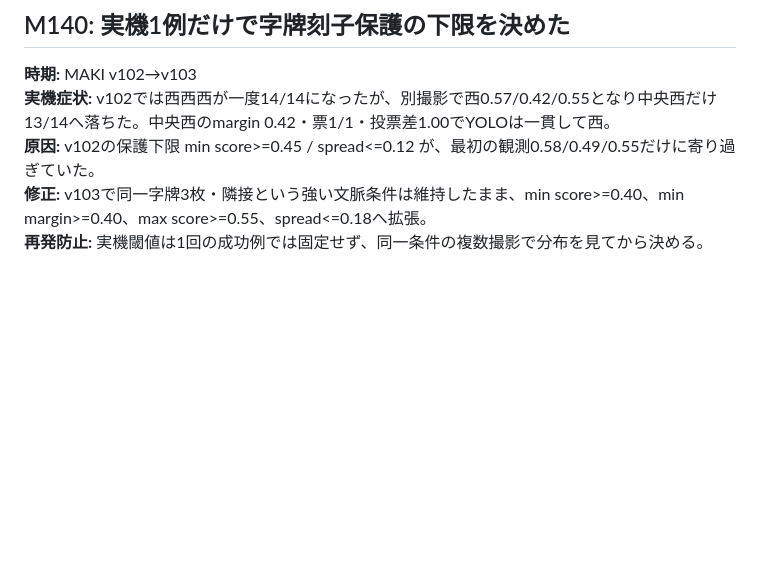
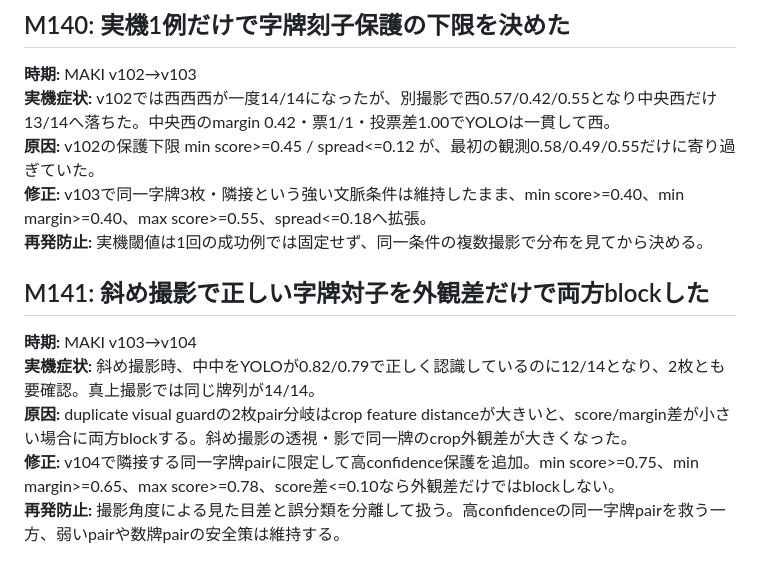
Before and after one commit to ptagjmd334-droid/MahjongScoreApp, a Markdown page: docs/known-mistakes-and-prevention.md, the part around the change. Drawn GitHub-style; blank space fills up the shorter version.

Commit message:
docs: record honor-pair perspective false reject

```diff
--- a/docs/known-mistakes-and-prevention.md
+++ b/docs/known-mistakes-and-prevention.md
@@ -1256,3 +1256,11 @@
 **原因:** v102の保護下限 min score>=0.45 / spread<=0.12 が、最初の観測0.58/0.49/0.55だけに寄り過ぎていた。
 **修正:** v103で同一字牌3枚・隣接という強い文脈条件は維持したまま、min score>=0.40、min margin>=0.40、max score>=0.55、spread<=0.18へ拡張。
 **再発防止:** 実機閾値は1回の成功例では固定せず、同一条件の複数撮影で分布を見てから決める。
+
+
+## M141: 斜め撮影で正しい字牌対子を外観差だけで両方blockした
+**時期:** MAKI v103→v104
+**実機症状:** 斜め撮影時、中中をYOLOが0.82/0.79で正しく認識しているのに12/14となり、2枚とも要確認。真上撮影では同じ牌列が14/14。
+**原因:** duplicate visual guardの2枚pair分岐はcrop feature distanceが大きいと、score/margin差が小さい場合に両方blockする。斜め撮影の透視・影で同一牌のcrop外観差が大きくなった。
+**修正:** v104で隣接する同一字牌pairに限定して高confidence保護を追加。min score>=0.75、min margin>=0.65、max score>=0.78、score差<=0.10なら外観差だけではblockしない。
+**再発防止:** 撮影角度による見た目差と誤分類を分離して扱う。高confidenceの同一字牌pairを救う一方、弱いpairや数牌pairの安全策は維持する。
```
